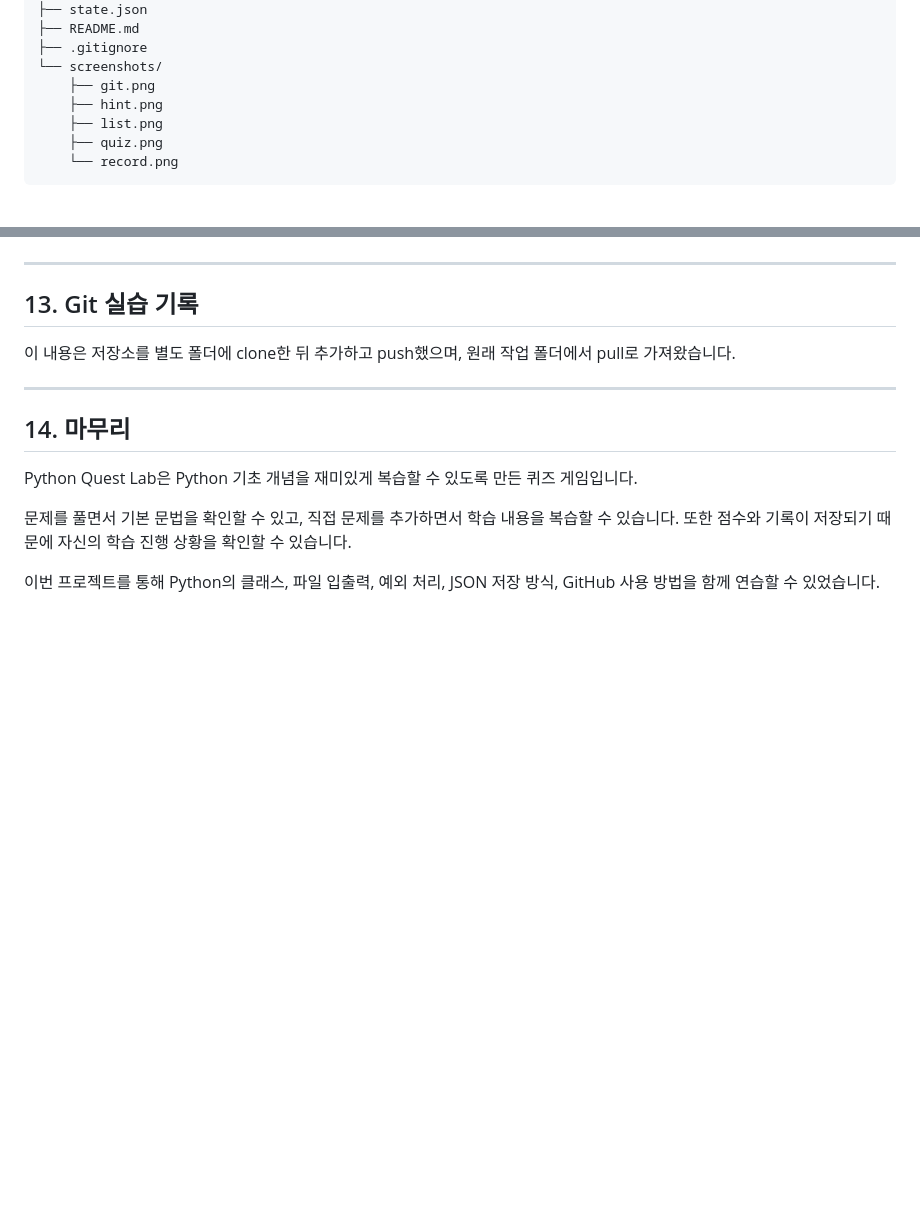
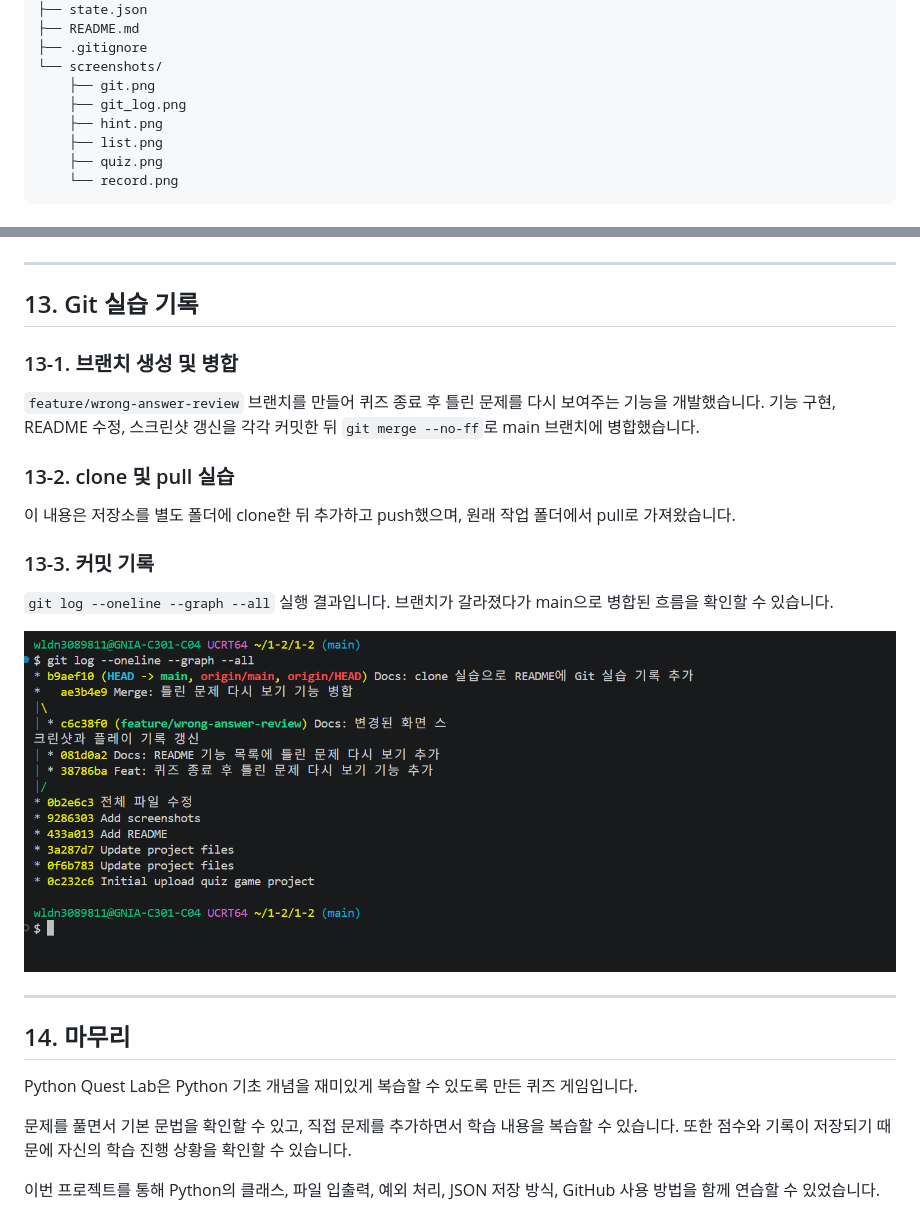
Before and after one commit to wldn308/1-2, a Markdown page: README.md, 2 parts joined by grey strips. Drawn GitHub-style; pictures changed too: screenshots/git_log.png (added); blank space fills up the shorter version.

Commit message:
Docs: README에 Git 실습 기록과 커밋 그래프 추가

```diff
--- a/README.md
+++ b/README.md
@@ -194,6 +194,7 @@ python3 main.py
 ├── .gitignore
 └── screenshots/
     ├── git.png
+    ├── git_log.png
     ├── hint.png
     ├── list.png
     ├── quiz.png
@@ -570,7 +571,19 @@ README 작성 후 GitHub 저장소에 프로젝트 파일을 commit하고 push
 
 ## 13. Git 실습 기록
 
+### 13-1. 브랜치 생성 및 병합
+
+`feature/wrong-answer-review` 브랜치를 만들어 퀴즈 종료 후 틀린 문제를 다시 보여주는 기능을 개발했습니다. 기능 구현, README 수정, 스크린샷 갱신을 각각 커밋한 뒤 `git merge --no-ff`로 main 브랜치에 병합했습니다.
+
+### 13-2. clone 및 pull 실습
+
 이 내용은 저장소를 별도 폴더에 clone한 뒤 추가하고 push했으며, 원래 작업 폴더에서 pull로 가져왔습니다.
+
+### 13-3. 커밋 기록
+
+`git log --oneline --graph --all` 실행 결과입니다. 브랜치가 갈라졌다가 main으로 병합된 흐름을 확인할 수 있습니다.
+
+![git log 그래프](screenshots/git_log.png)
 
 ---
 
```
